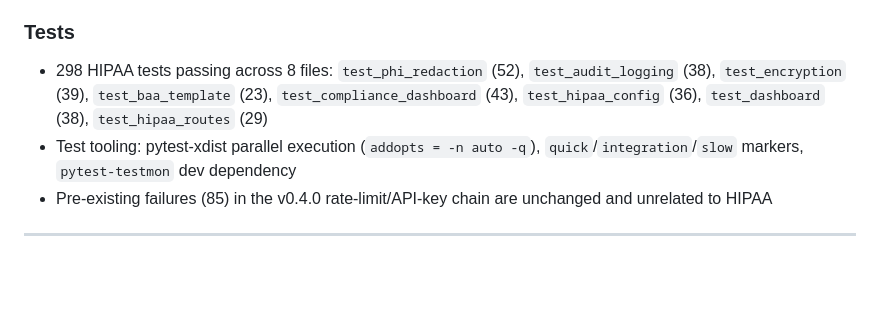
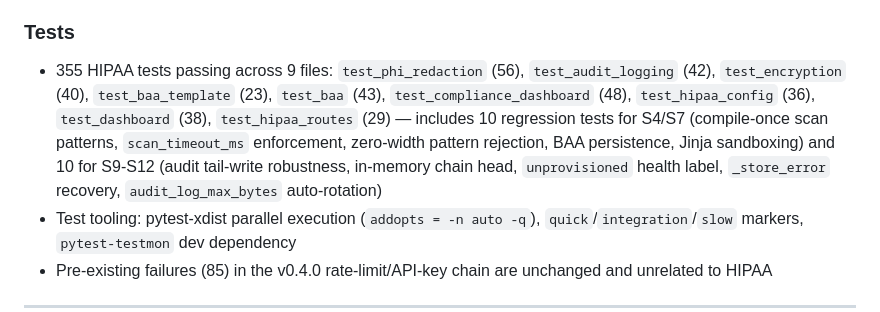
Before and after one commit to csaszarzoltan/meeting-notes-ai, a Markdown page: CHANGELOG.md, the part around the change. Rendered like a GitHub page; blank space fills up the shorter version.

Commit message:
docs(changelog): v0.5.0 test counts -> verified 355 HIPAA tests (incl. S4/S7 + S9-S12 regression suites)

```diff
--- a/CHANGELOG.md
+++ b/CHANGELOG.md
@@ -153,10 +153,15 @@ serves the Chart.js dashboard page unauthenticated.
 
 ### Tests
 
-- 298 HIPAA tests passing across 8 files: `test_phi_redaction` (52),
-  `test_audit_logging` (38), `test_encryption` (39), `test_baa_template`
-  (23), `test_compliance_dashboard` (43), `test_hipaa_config` (36),
-  `test_dashboard` (38), `test_hipaa_routes` (29)
+- 355 HIPAA tests passing across 9 files: `test_phi_redaction` (56),
+  `test_audit_logging` (42), `test_encryption` (40), `test_baa_template`
+  (23), `test_baa` (43), `test_compliance_dashboard` (48),
+  `test_hipaa_config` (36), `test_dashboard` (38), `test_hipaa_routes`
+  (29) — includes 10 regression tests for S4/S7 (compile-once scan
+  patterns, `scan_timeout_ms` enforcement, zero-width pattern rejection,
+  BAA persistence, Jinja sandboxing) and 10 for S9-S12 (audit tail-write
+  robustness, in-memory chain head, `unprovisioned` health label,
+  `_store_error` recovery, `audit_log_max_bytes` auto-rotation)
 - Test tooling: pytest-xdist parallel execution (`addopts = -n auto -q`),
   `quick`/`integration`/`slow` markers, `pytest-testmon` dev dependency
 - Pre-existing failures (85) in the v0.4.0 rate-limit/API-key chain are
```
